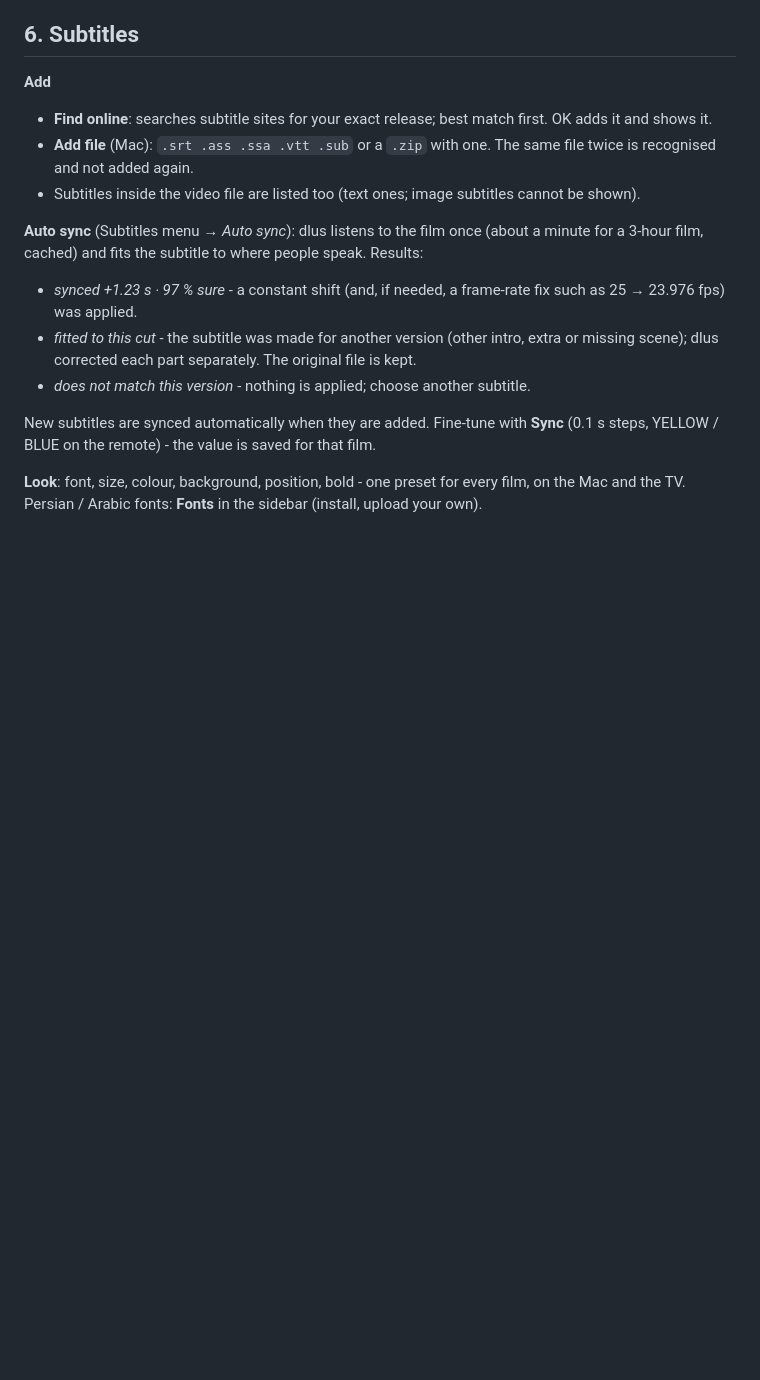
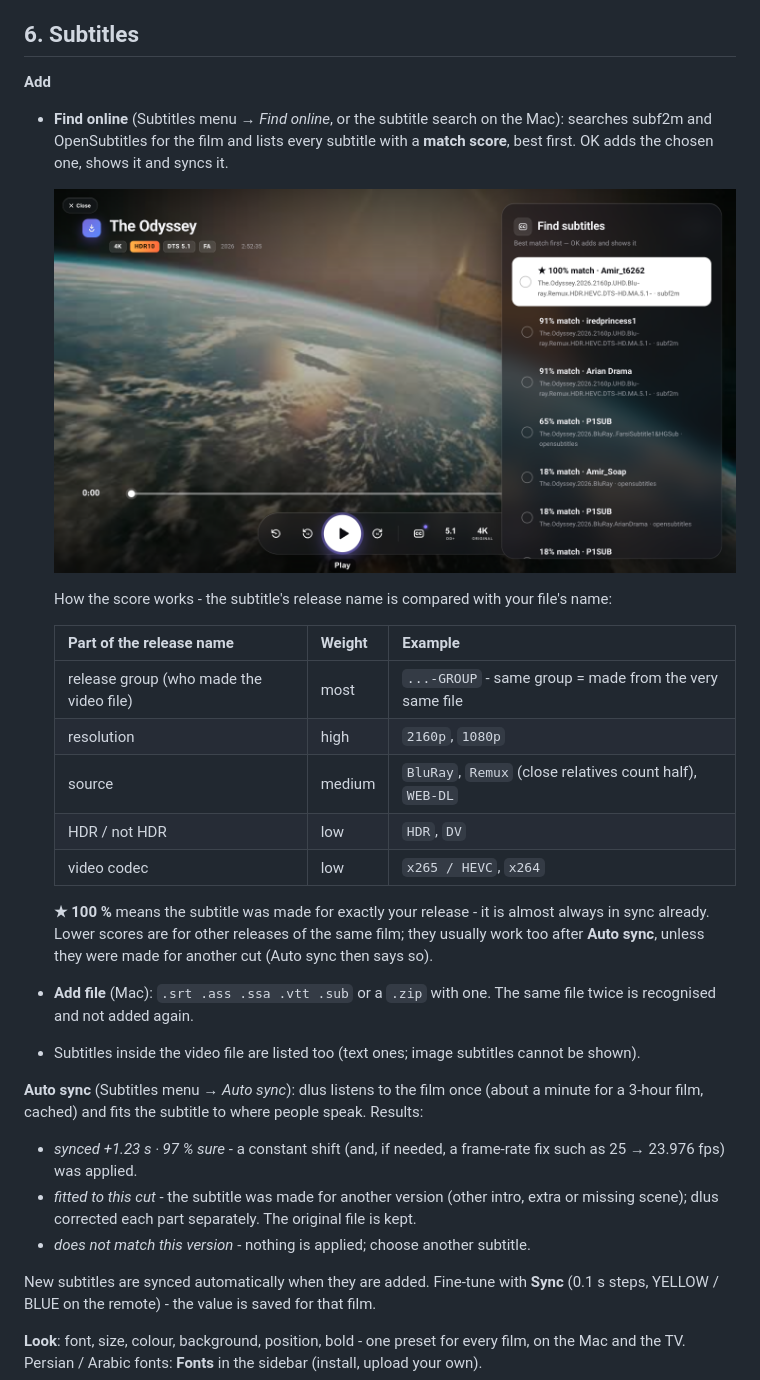
Before and after one commit to amahbadi/dlus, a Markdown page: docs/USER-GUIDE.md, the part around the change. Drawn GitHub-style; pictures changed too: docs/screenshots/find-subtitles.png (added); blank space fills up the shorter version.

```diff
--- a/docs/USER-GUIDE.md
+++ b/docs/USER-GUIDE.md
@@ -100,7 +100,21 @@ Controls (remote: ◀ ▶ to move, OK to choose; mouse: hover and click; Mac key
 ## 6. Subtitles
 
 **Add**
-- **Find online**: searches subtitle sites for your exact release; best match first. OK adds it and shows it.
+- **Find online** (Subtitles menu &rarr; *Find online*, or the subtitle search on the Mac): searches subf2m and OpenSubtitles for the film and lists every subtitle with a **match score**, best first. OK adds the chosen one, shows it and syncs it.
+
+  ![Find subtitles](screenshots/find-subtitles.png)
+
+  How the score works - the subtitle's release name is compared with your file's name:
+
+  | Part of the release name | Weight | Example |
+  |---|---|---|
+  | release group (who made the video file) | most | `...-GROUP` - same group = made from the very same file |
+  | resolution | high | `2160p`, `1080p` |
+  | source | medium | `BluRay`, `Remux` (close relatives count half), `WEB-DL` |
+  | HDR / not HDR | low | `HDR`, `DV` |
+  | video codec | low | `x265 / HEVC`, `x264` |
+
+  **★ 100 %** means the subtitle was made for exactly your release - it is almost always in sync already. Lower scores are for other releases of the same film; they usually work too after **Auto sync**, unless they were made for another cut (Auto sync then says so).
 - **Add file** (Mac): `.srt .ass .ssa .vtt .sub` or a `.zip` with one. The same file twice is recognised and not added again.
 - Subtitles inside the video file are listed too (text ones; image subtitles cannot be shown).
 
```
Also changed, not shown: README.md (+3 -2 lines).
